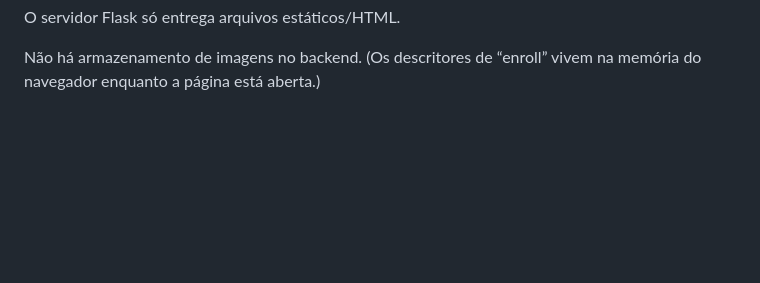
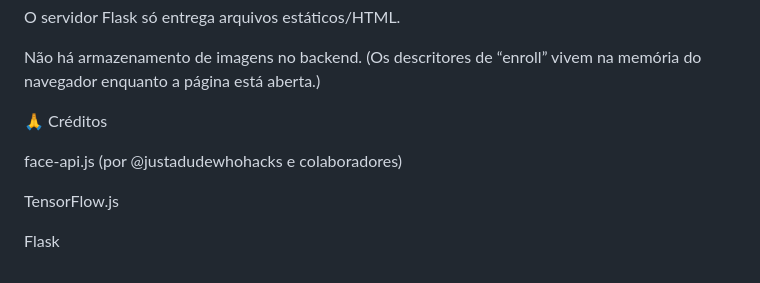
Before and after one commit to pedrocnf/faceapi-flask, a Markdown page: README.md, the part around the change. Rendered like a GitHub page; blank space fills up the shorter version.

```diff
--- a/README.md
+++ b/README.md
@@ -152,3 +152,11 @@ Todo o processamento de vídeo/rosto acontece no navegador.
 O servidor Flask só entrega arquivos estáticos/HTML.
 
 Não há armazenamento de imagens no backend. (Os descritores de “enroll” vivem na memória do navegador enquanto a página está aberta.)
+
+🙏 Créditos
+
+face-api.js (por @justadudewhohacks e colaboradores)
+
+TensorFlow.js
+
+Flask
```
